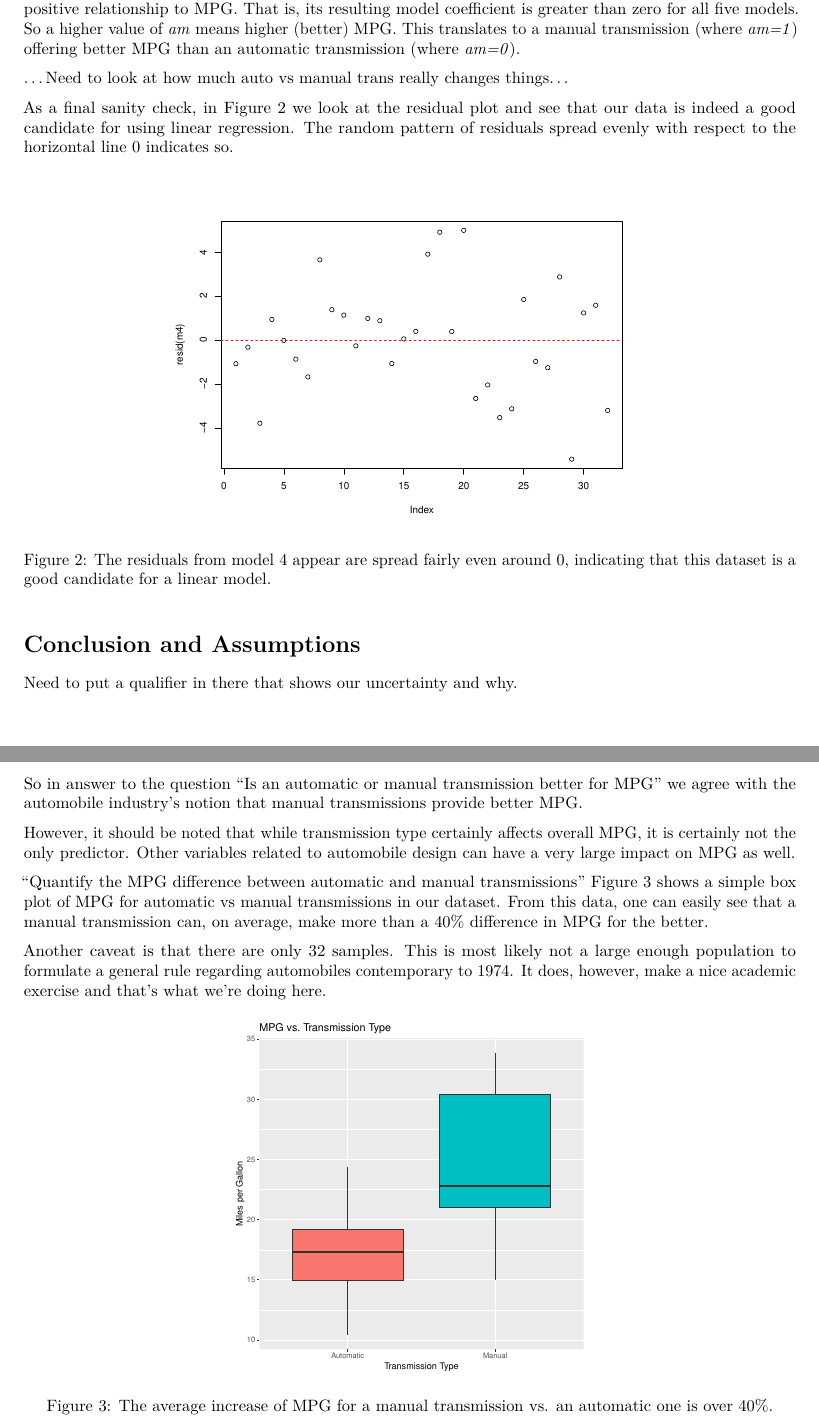
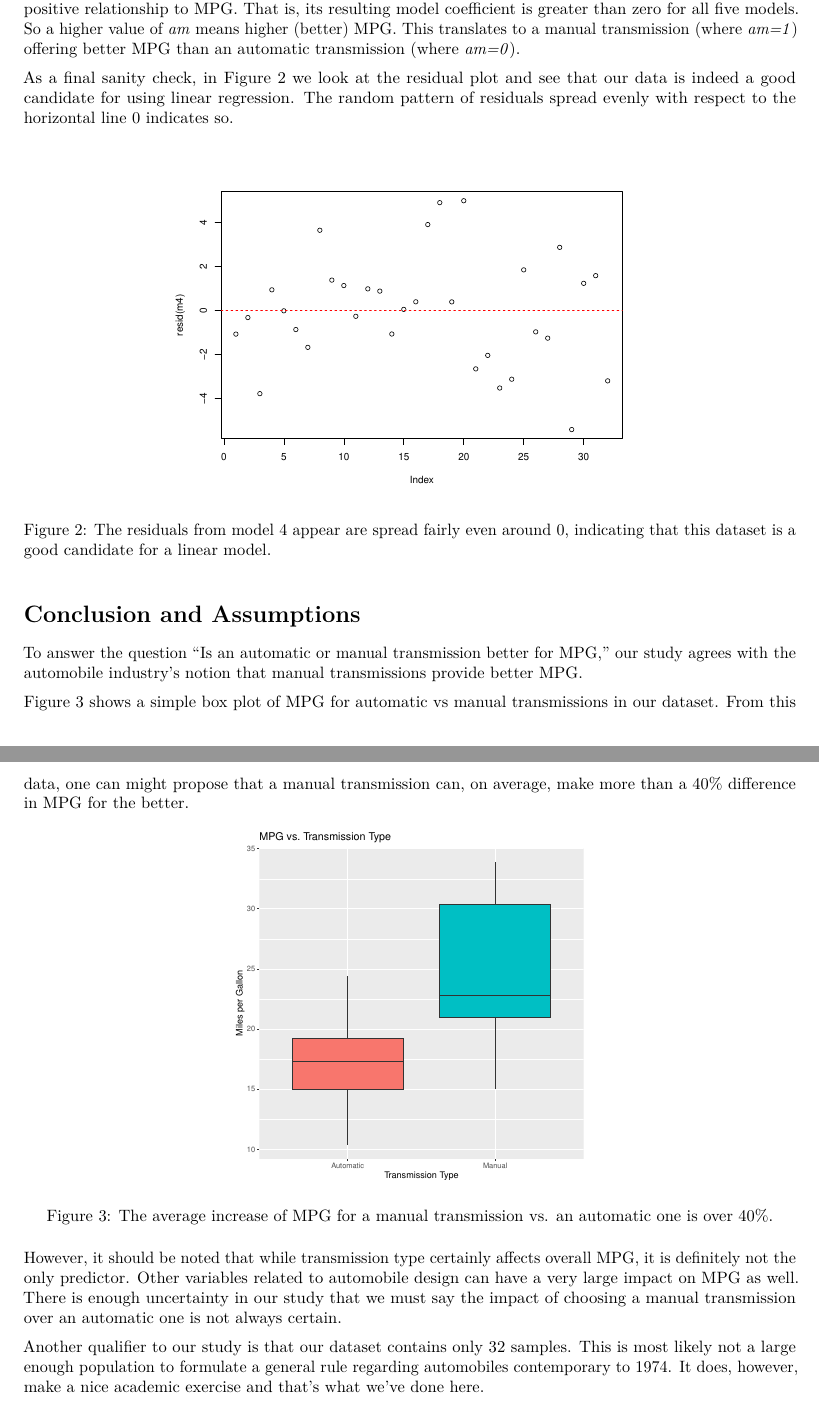
Before and after one commit to nsymms/RegresModels, an R Markdown document (MainProject.rmd): two parts of pages 3 and 4 of 4, joined at a grey line, cut so that both start at the same text. Rendered offline with R 4.5, knitr and Pandoc, then LaTeX, with nearby package versions.

Commit message:
Candidate 1 for final version

````diff
--- a/MainProject.rmd
+++ b/MainProject.rmd
@@ -128,8 +128,6 @@ five models. So a higher value of _am_ means higher (better) MPG.
 This translates to a manual transmission (where _am=1_)
 offering better MPG than an automatic transmission (where _am=0_).
 
-...Need to look at how much auto vs manual trans really changes things...
-
 As a final sanity check, in Figure 2
 we look at the residual plot and see that our data is indeed a good
 candidate for using linear regression. The random pattern of residuals
@@ -143,28 +141,16 @@ abline(h=0, col='red', lty=2)
 
 # Conclusion and Assumptions
 
-Need to put a qualifier in there that shows our uncertainty and why.
-
-So in answer to the question
-“Is an automatic or manual transmission better for MPG” we agree with
+To answer the question
+“Is an automatic or manual transmission better for MPG,” our study
+agrees with
 the automobile industry's notion that manual transmissions provide
 better MPG.
 
-However, it should be noted that while transmission type certainly
-affects overall MPG, it is certainly
-not the only predictor. Other variables related to automobile design
-can have a very large impact on MPG as well.
-
-"Quantify the MPG difference between automatic and manual transmissions"
 Figure 3 shows a simple box plot of MPG for automatic vs manual
-transmissions in our dataset. From this data, one can easily see that
+transmissions in our dataset. From this data, one can might propose that
 a manual transmission can, on average, make more than a 40% difference
 in MPG for the better.
-
-Another caveat is that there are only 32 samples. This is most likely not
-a large enough population to formulate a general rule regarding automobiles
-contemporary to 1974. It does, however, make a nice academic exercise and
-that's what we're doing here.
 
 ```{r box, echo=FALSE, fig.width=6, fig.height=6, out.width='3in', fig.align='center', fig.cap='The average increase of MPG for a manual transmission vs. an automatic one is over 40\\%.'}
 mtc <- mtcars[,c('am', 'mpg')]
@@ -179,3 +165,17 @@ ggplot(mtc, aes(factor(Transmission), mpg, fill=Transmission)) +
     theme(legend.position="none") +
     ggtitle('MPG vs. Transmission Type')
 ```
+
+However, it should be noted that while transmission type certainly
+affects overall MPG, it is definitely
+not the only predictor. Other variables related to automobile design
+can have a very large impact on MPG as well. There is enough
+uncertainty in our study that we must say the impact of
+choosing a manual transmission over an automatic
+one is not always certain.
+
+Another qualifier to our study is that our dataset contains
+only 32 samples. This is most likely not
+a large enough population to formulate a general rule regarding automobiles
+contemporary to 1974. It does, however, make a nice academic exercise and
+that's what we've done here.
````
Also changed, not shown: MainProject.rmd (12 more changed lines).
